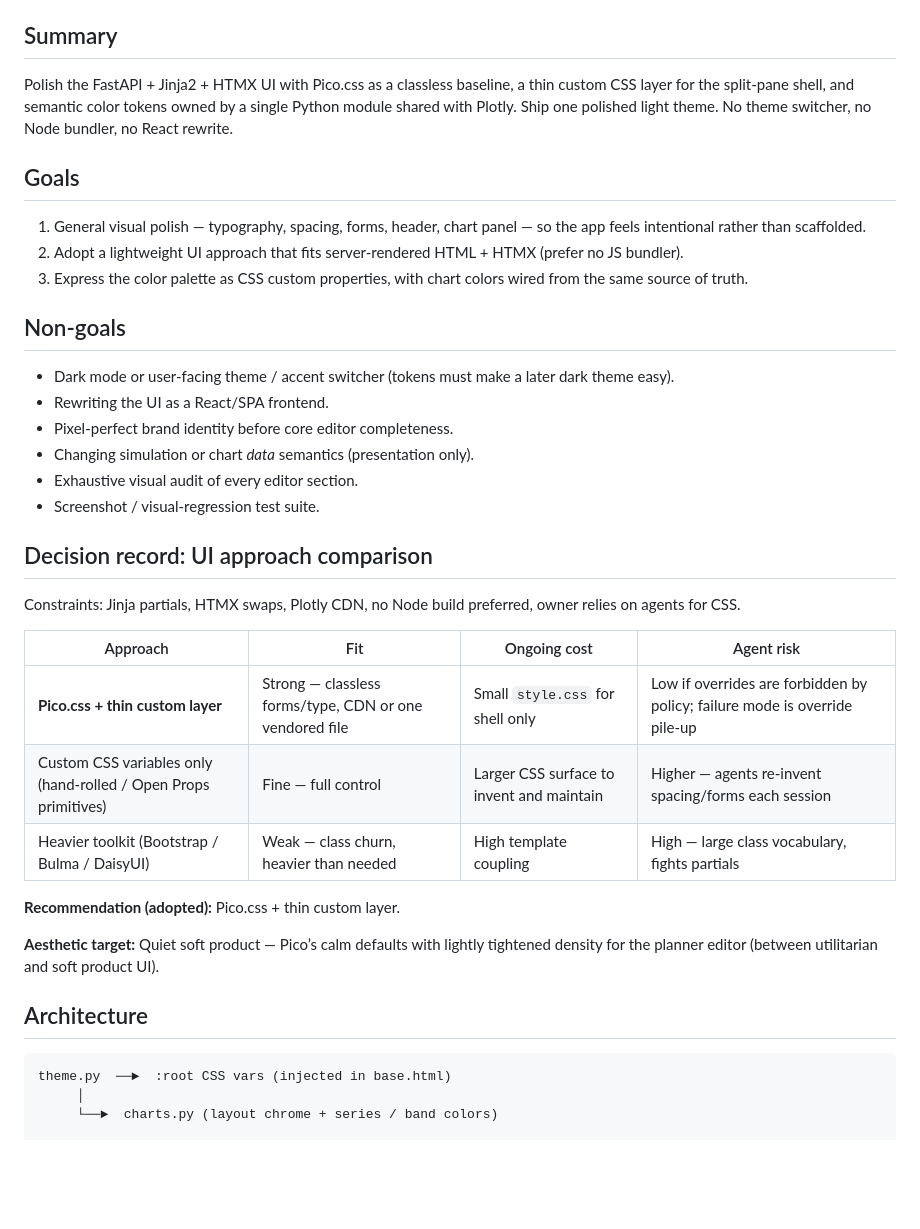
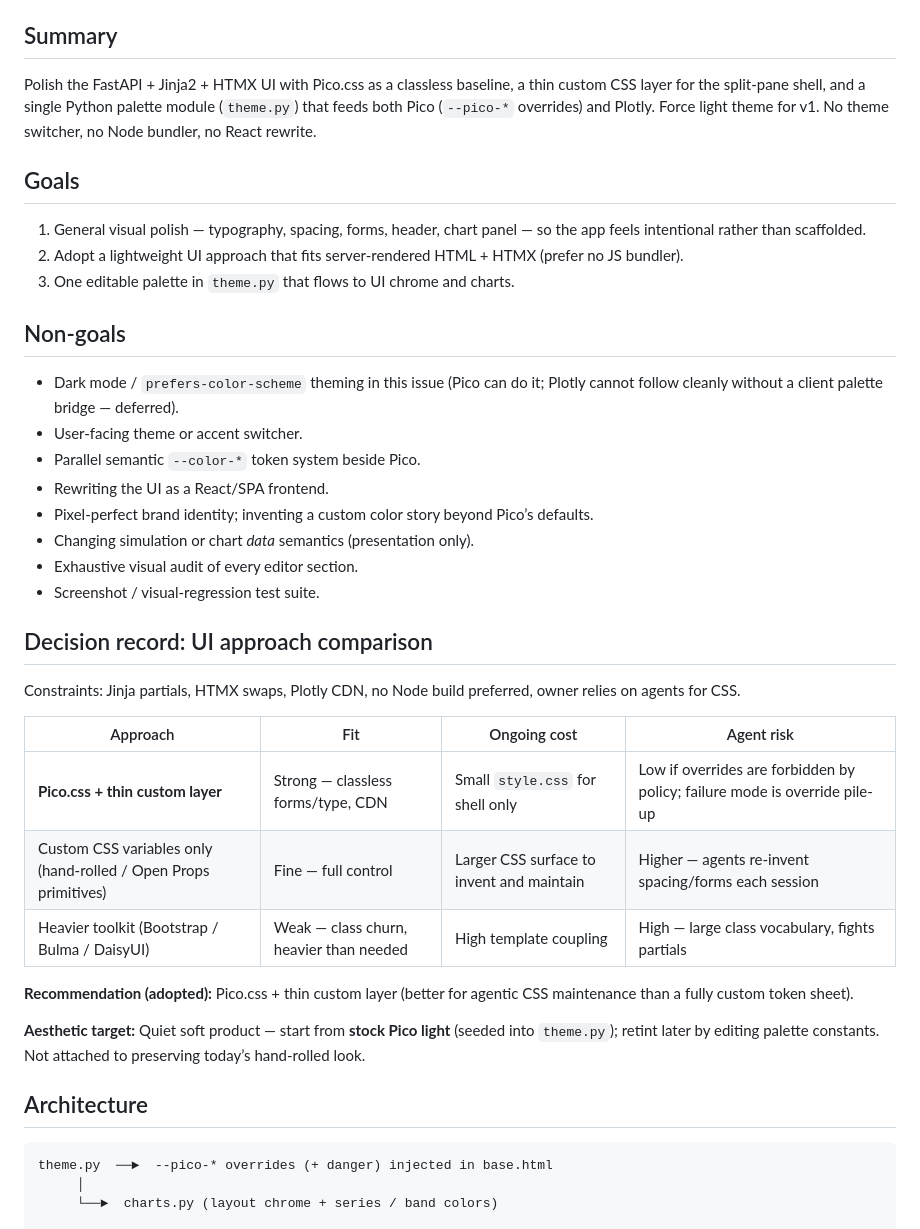
Before and after one commit to chriskelly/LifeFinances, a Markdown page: docs/specs/2026-09-07-web-ui-theme-design.md, the part around one of its changes. Rendered like a GitHub page; blank space fills up the shorter version.

````diff
--- a/docs/specs/2026-09-07-web-ui-theme-design.md
+++ b/docs/specs/2026-09-07-web-ui-theme-design.md
@@ -6,19 +6,21 @@
 
 ## Summary
 
-Polish the FastAPI + Jinja2 + HTMX UI with Pico.css as a classless baseline, a thin custom CSS layer for the split-pane shell, and semantic color tokens owned by a single Python module shared with Plotly. Ship one polished light theme. No theme switcher, no Node bundler, no React rewrite.
+Polish the FastAPI + Jinja2 + HTMX UI with Pico.css as a classless baseline, a thin custom CSS layer for the split-pane shell, and a single Python palette module (`theme.py`) that feeds both Pico (`--pico-*` overrides) and Plotly. Force light theme for v1. No theme switcher, no Node bundler, no React rewrite.
 
 ## Goals
 
 1. General visual polish — typography, spacing, forms, header, chart panel — so the app feels intentional rather than scaffolded.
 2. Adopt a lightweight UI approach that fits server-rendered HTML + HTMX (prefer no JS bundler).
-3. Express the color palette as CSS custom properties, with chart colors wired from the same source of truth.
+3. One editable palette in `theme.py` that flows to UI chrome and charts.
 
 ## Non-goals
 
-- Dark mode or user-facing theme / accent switcher (tokens must make a later dark theme easy).
+- Dark mode / `prefers-color-scheme` theming in this issue (Pico can do it; Plotly cannot follow cleanly without a client palette bridge — deferred).
+- User-facing theme or accent switcher.
+- Parallel semantic `--color-*` token system beside Pico.
 - Rewriting the UI as a React/SPA frontend.
-- Pixel-perfect brand identity before core editor completeness.
+- Pixel-perfect brand identity; inventing a custom color story beyond Pico’s defaults.
 - Changing simulation or chart *data* semantics (presentation only).
 - Exhaustive visual audit of every editor section.
 - Screenshot / visual-regression test suite.
@@ -29,18 +31,18 @@ Constraints: Jinja partials, HTMX swaps, Plotly CDN, no Node build preferred, ow
 
 | Approach | Fit | Ongoing cost | Agent risk |
 | -------- | --- | ------------ | ---------- |
-| **Pico.css + thin custom layer** | Strong — classless forms/type, CDN or one vendored file | Small `style.css` for shell only | Low if overrides are forbidden by policy; failure mode is override pile-up |
+| **Pico.css + thin custom layer** | Strong — classless forms/type, CDN | Small `style.css` for shell only | Low if overrides are forbidden by policy; failure mode is override pile-up |
 | Custom CSS variables only (hand-rolled / Open Props primitives) | Fine — full control | Larger CSS surface to invent and maintain | Higher — agents re-invent spacing/forms each session |
 | Heavier toolkit (Bootstrap / Bulma / DaisyUI) | Weak — class churn, heavier than needed | High template coupling | High — large class vocabulary, fights partials |
 
-**Recommendation (adopted):** Pico.css + thin custom layer.
+**Recommendation (adopted):** Pico.css + thin custom layer (better for agentic CSS maintenance than a fully custom token sheet).
 
-**Aesthetic target:** Quiet soft product — Pico’s calm defaults with lightly tightened density for the planner editor (between utilitarian and soft product UI).
+**Aesthetic target:** Quiet soft product — start from **stock Pico light** (seeded into `theme.py`); retint later by editing palette constants. Not attached to preserving today’s hand-rolled look.
 
 ## Architecture
 
 ```
-theme.py  ──►  :root CSS vars (injected in base.html)
+theme.py  ──►  --pico-* overrides (+ danger) injected in base.html
      │
      └──►  charts.py (layout chrome + series / band colors)
 
````
Also changed, not shown: other parts of docs/specs/2026-09-07-web-ui-theme-design.md (+72 -38 lines).
